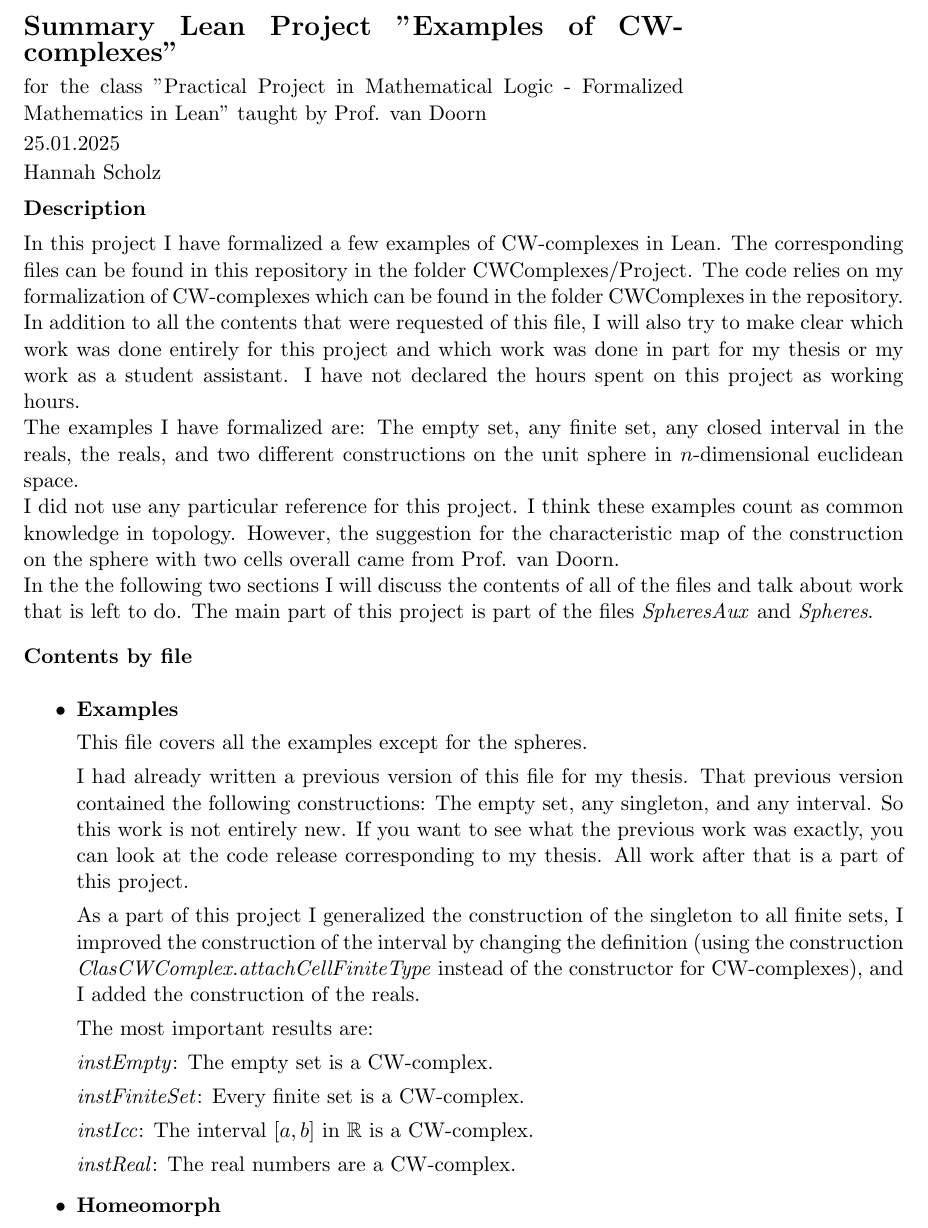
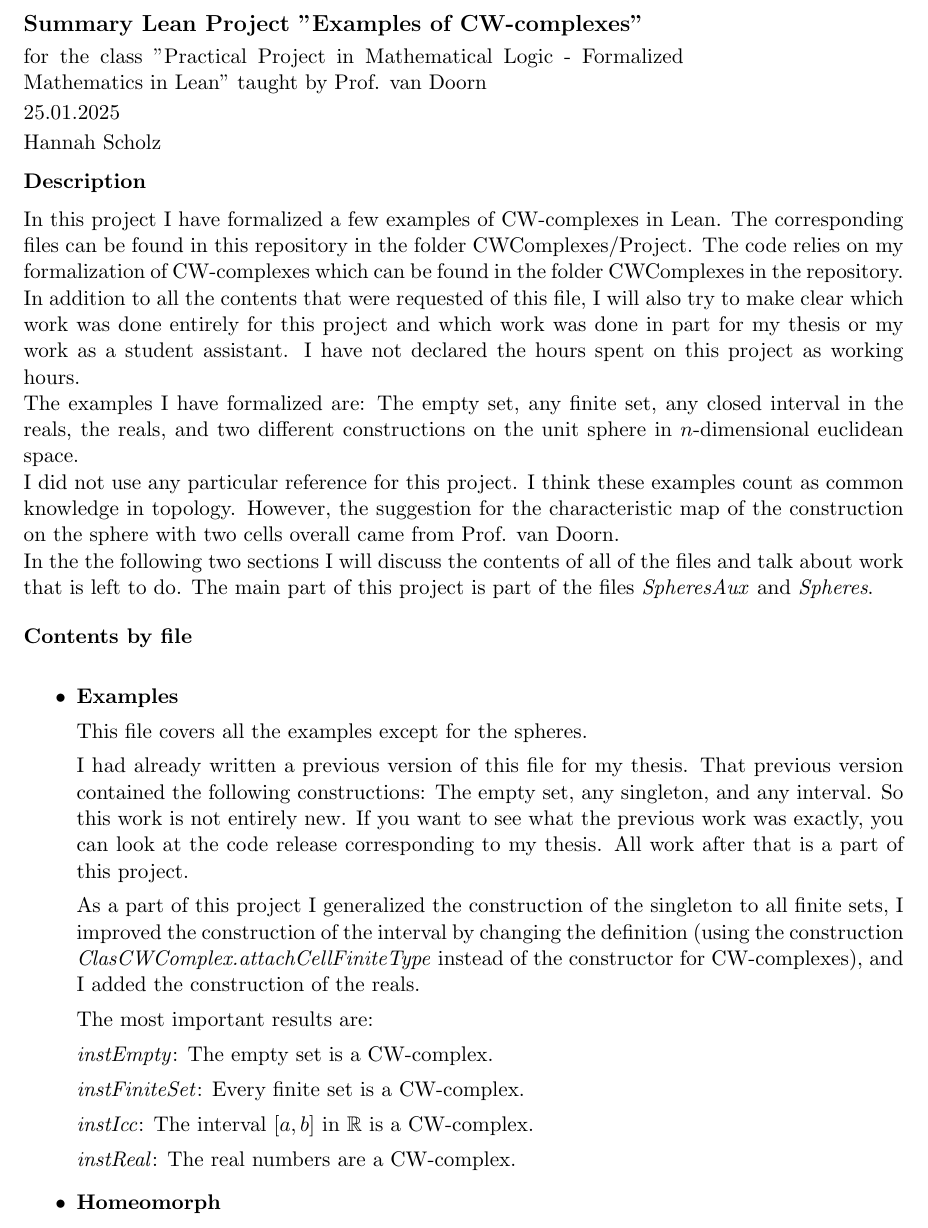
Before and after one commit to scholzhannah/CWComplexes, a LaTeX document (Latex/Project LeanCourse/Summary/summary.tex): part of page 1 of 2, cut so that both start at the same text. Compiled offline with pdfLaTeX.

Commit message:
changed title size

```diff
--- a/Latex/Project LeanCourse/Summary/summary.tex
+++ b/Latex/Project LeanCourse/Summary/summary.tex
@@ -31,7 +31,7 @@
 
 \begin{minipage}{0.75\linewidth}
 {
-  \Large \bfseries Summary Lean Project "Examples of CW-complexes"\\[0.5ex]
+  \large \bfseries Summary Lean Project "Examples of CW-complexes"\\[0.5ex]
   \mdseries
   \normalsize for the class "Practical Project in Mathematical Logic - Formalized Mathematics in Lean"
     taught by Prof. van Doorn \\[0.4ex]
```
Also changed, not shown: Latex/Project LeanCourse/Summary/summary.pdf.
